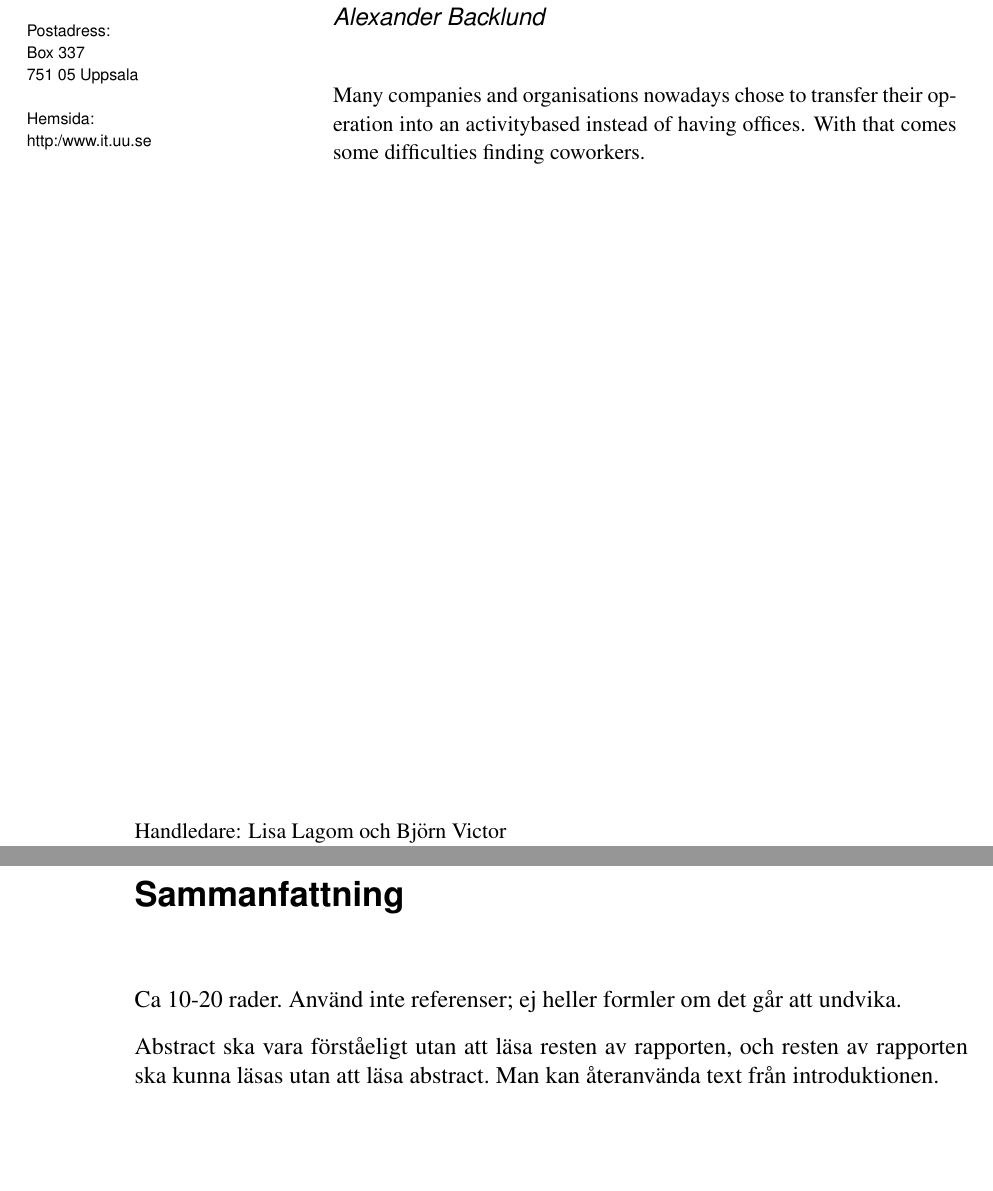
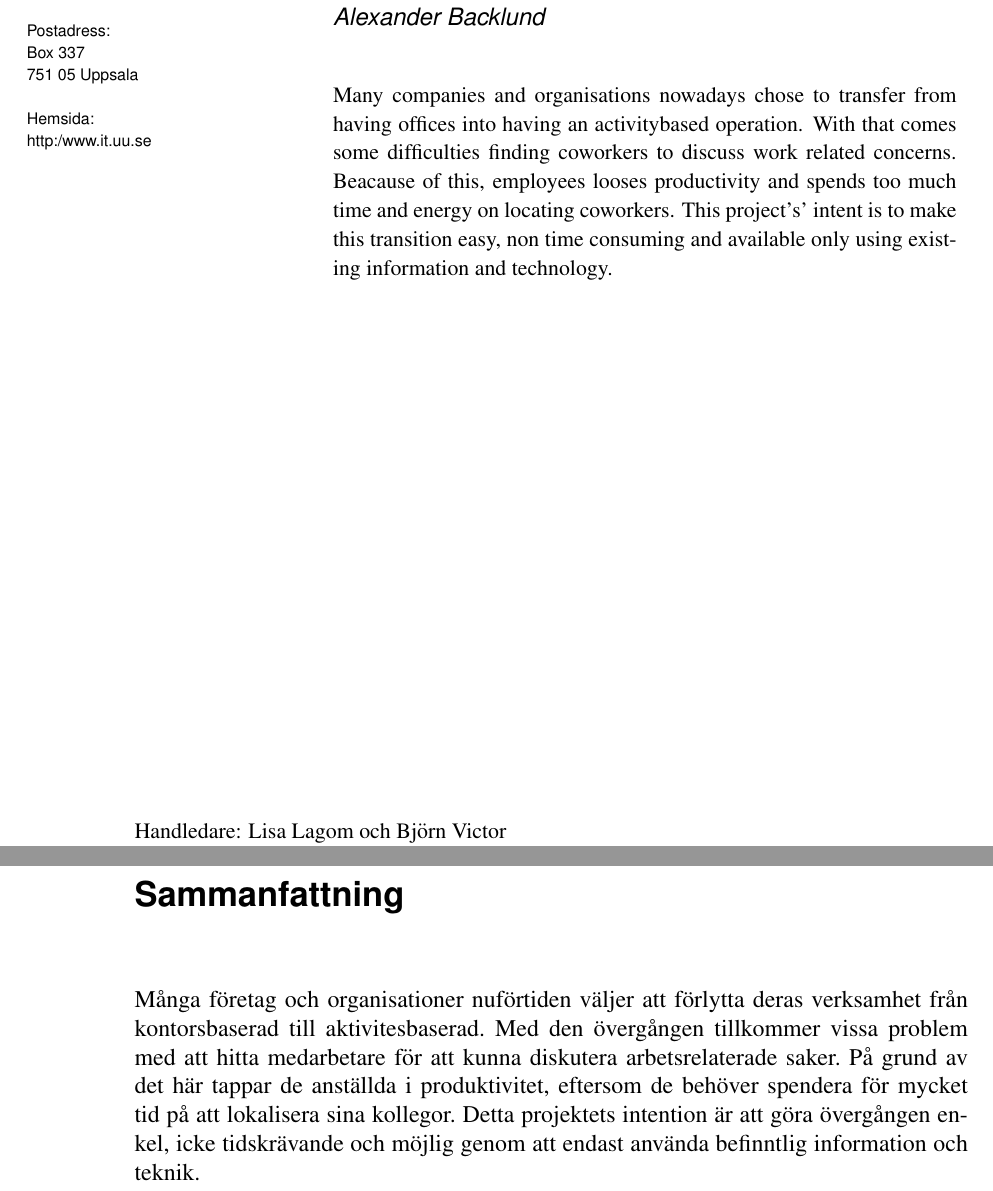
Before and after one commit to AlexanderBacklund/BachelorProject18, a LaTeX paper (report/rapportutkast.tex): two parts of pages 2 and 3 of 23 before the commit and two parts of pages 2 and 3 of 24 after it, joined at a grey line, cut so that both start at the same text, the shorter picture padded with empty space. Compiled offline with pdfLaTeX.

Commit message:
abstract and sammanfattning

```diff
--- a/report/rapportutkast.tex
+++ b/report/rapportutkast.tex
@@ -86,7 +86,7 @@
 % \item How good are the results, how useful are they?
 % \end{enumerate}
 % The abstract should be understandable without reading the whole report (and the rest of the report should be understandable without reading the abstract). You can reuse text/phrases from the Introduction.
-Many companies and organisations nowadays chose to transfer their operation into an activitybased instead of having offices. With that comes some difficulties finding coworkers.
+Many companies and organisations nowadays chose to transfer from having offices into having an activitybased operation. With that comes some difficulties finding coworkers to discuss work related concerns. Beacause of this, employees looses productivity and spends too much time and energy on locating coworkers. This project's' intent is to make this transition easy, non time consuming and available only using existing information and technology.
 \end{abstract}
 \begin{sammanfattning}
 % Sammanfattning på svenska. Se till att det står samma saker i det svenska och det engelska abstractet.
@@ -96,10 +96,11 @@ Many companies and organisations nowadays chose to transfer their operation into
 % \item Vad är resultaten, hur väl löstes problemet?
 % \item Hur bra blev resultaten, hur användbara är de?
 % \end{enumerate}
-
-Ca 10-20 rader. Använd inte referenser; ej heller formler om det går att undvika.
-
-Abstract ska vara förståeligt utan att läsa resten av rapporten, och resten av rapporten ska kunna läsas utan att läsa abstract. Man kan återanvända text från introduktionen.
+%
+% Ca 10-20 rader. Använd inte referenser; ej heller formler om det går att undvika.
+%
+% Abstract ska vara förståeligt utan att läsa resten av rapporten, och resten av rapporten ska kunna läsas utan att läsa abstract. Man kan återanvända text från introduktionen.
+Många företag och organisationer nuförtiden väljer att förlytta deras verksamhet från kontorsbaserad till aktivitesbaserad. Med den övergången tillkommer vissa problem med att hitta medarbetare för att kunna diskutera arbetsrelaterade saker. På grund av det här tappar de anställda i produktivitet, eftersom de behöver spendera för mycket tid på att lokalisera sina kollegor. Detta projektets intention är att göra övergången enkel, icke tidskrävande och möjlig genom att endast använda befinntlig information och teknik.
 \end{sammanfattning}
 
 % Innehållsförteckningen här.
```
Also changed, not shown: report/rapportutkast.tex (9 more changed lines).
